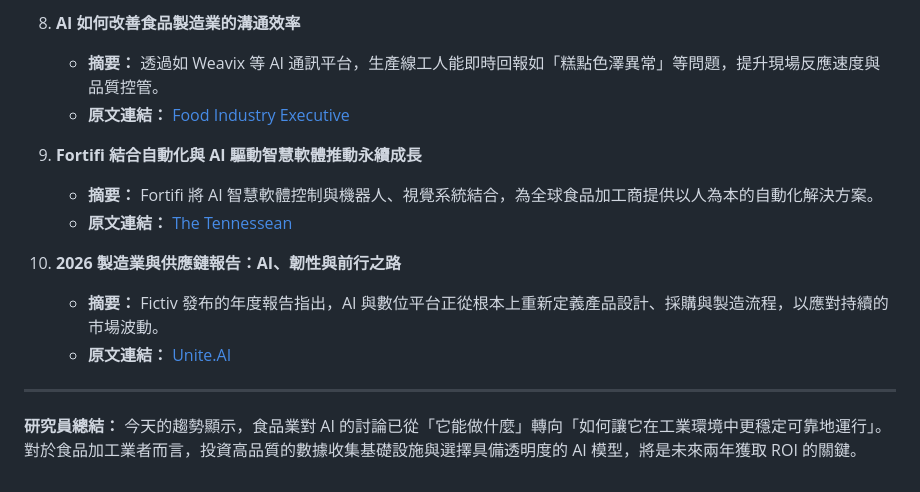
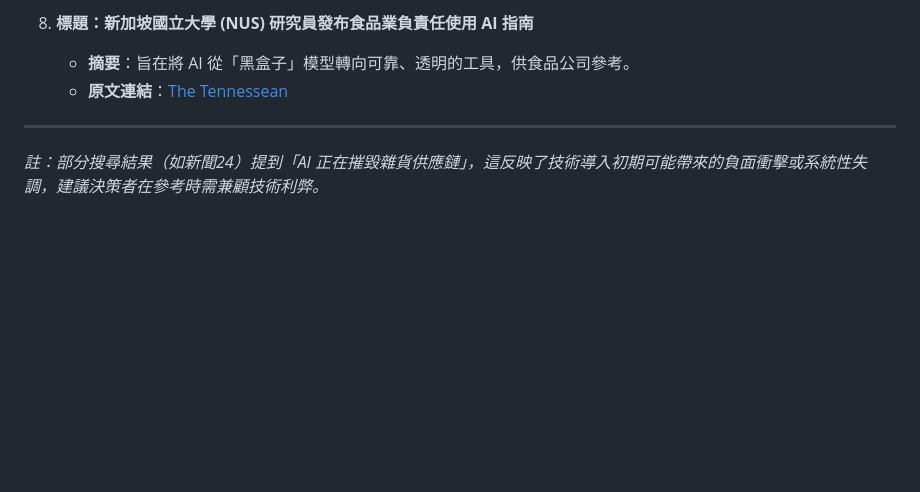
Before and after one commit to firdi0997-gif/food-ai-digest, a Markdown page: docs/reports/food_ai_digest_20260224.md, the part around one of its changes. Drawn GitHub-style; blank space fills up the shorter version.

Commit message:
Auto-update: Add new Food AI digest report

```diff
--- a/docs/reports/food_ai_digest_20260224.md
+++ b/docs/reports/food_ai_digest_20260224.md
@@ -64,15 +65,7 @@ AI 正在推動自動化邁向更高境界。除了能夠自主運作的機械
 
-8.  **AI 如何改善食品製造業的溝通效率**
-    *   **摘要：** 透過如 Weavix 等 AI 通訊平台，生產線工人能即時回報如「糕點色澤異常」等問題，提升現場反應速度與品質控管。
-    *   **原文連結：** [Food Industry Executive](https://foodindustryexecutive.com/2026/02/how-ai-is-improving-communications-in-food-manufacturing/)
-
-9.  **Fortifi 結合自動化與 AI 驅動智慧軟體推動永續成長**
-    *   **摘要：** Fortifi 將 AI 智慧軟體控制與機器人、視覺系統結合，為全球食品加工商提供以人為本的自動化解決方案。
-    *   **原文連結：** [The Tennessean](https://www.tennessean.com/press-release/story/135672/fortifi-drives-sustainable-growth-through-a-people-first-client-focused-culture/)
-
-10. **2026 製造業與供應鏈報告：AI、韌性與前行之路**
-    *   **摘要：** Fictiv 發布的年度報告指出，AI 與數位平台正從根本上重新定義產品設計、採購與製造流程，以應對持續的市場波動。
-    *   **原文連結：** [Unite.AI](https://www.unite.ai/2026-state-of-manufacturing-supply-chain-ai-resilience-and-the-path-forward/)
+8.  **標題：新加坡國立大學 (NUS) 研究員發布食品業負責任使用 AI 指南**
+    *   **摘要**：旨在將 AI 從「黑盒子」模型轉向可靠、透明的工具，供食品公司參考。
+    *   **原文連結**：[The Tennessean](https://www.tennessean.com/press-release/story/138821/nus-researchers-release-a-practical-guide-for-responsible-use-of-ai-across-the-food-industry/)
 
 ---
-**研究員總結：** 今天的趨勢顯示，食品業對 AI 的討論已從「它能做什麼」轉向「如何讓它在工業環境中更穩定可靠地運行」。對於食品加工業者而言，投資高品質的數據收集基礎設施與選擇具備透明度的 AI 模型，將是未來兩年獲取 ROI 的關鍵。
+*註：部分搜尋結果（如新聞24）提到「AI 正在摧毀雜貨供應鏈」，這反映了技術導入初期可能帶來的負面衝擊或系統性失調，建議決策者在參考時需兼顧技術利弊。*
```
Also changed, not shown: other parts of docs/reports/food_ai_digest_20260224.md (+41 -40 lines).
